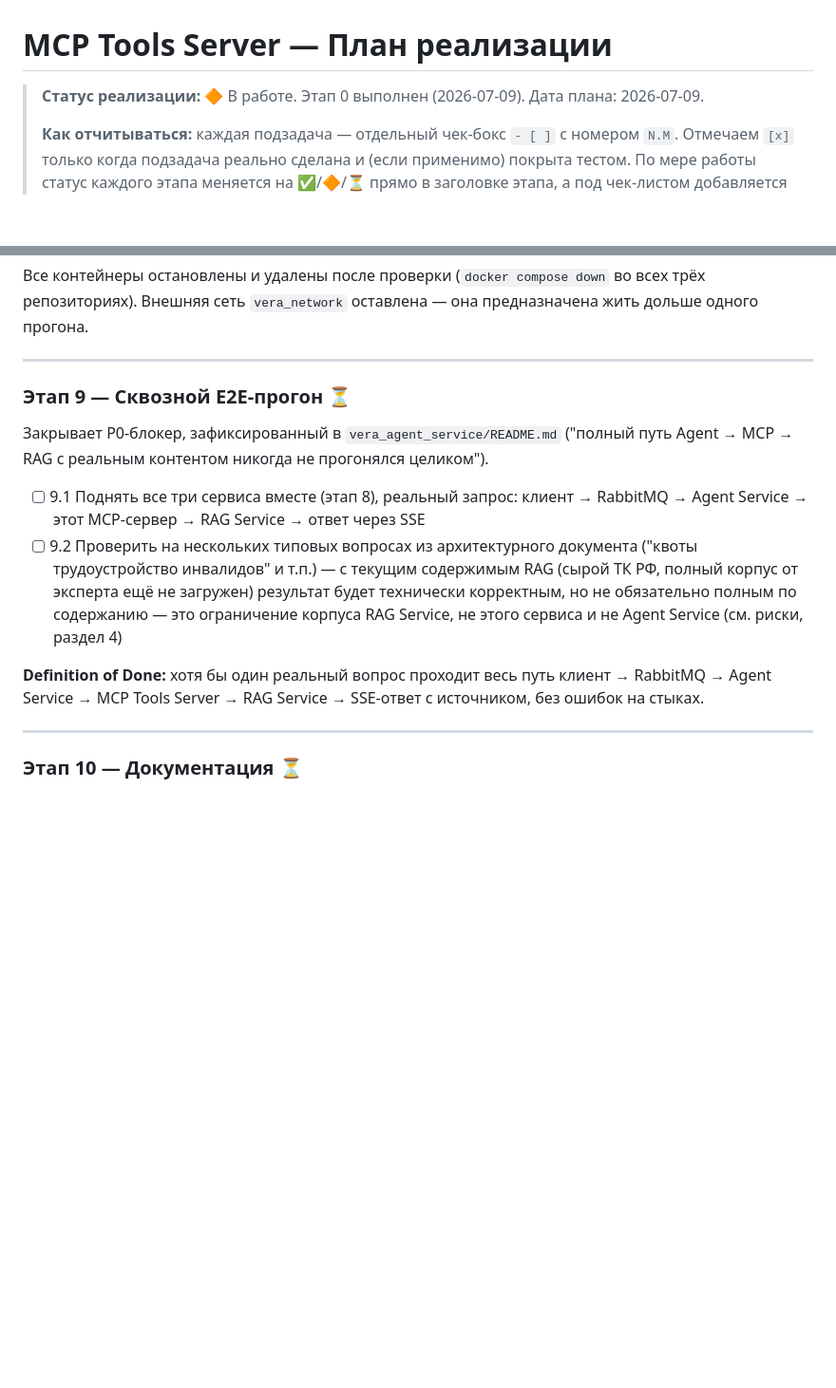
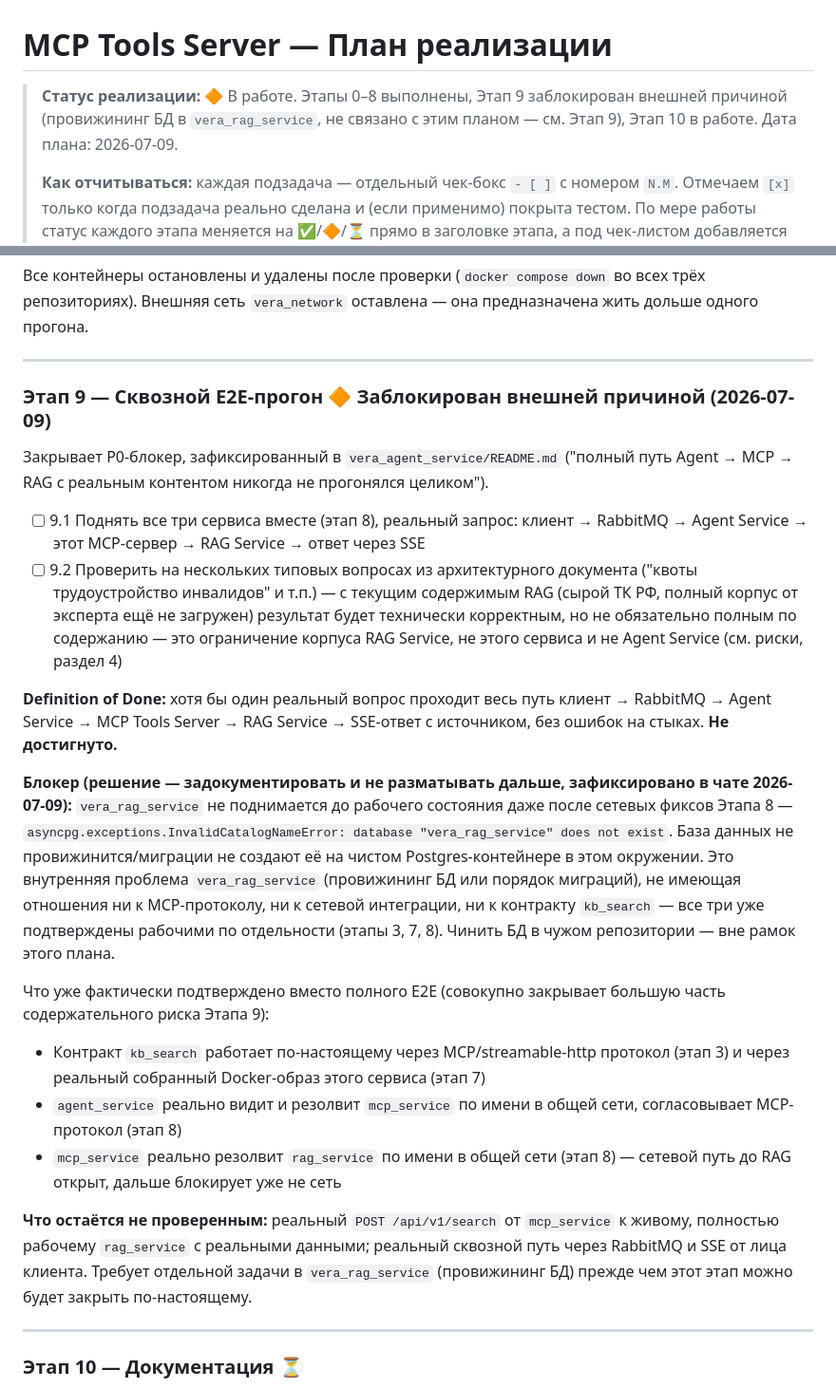
Before and after one commit to BKSLab/vera_mcp_service, a Markdown page: MCP_SERVICE_PLAN.md, 2 parts joined by grey strips. Shown at 95% size. Rendered like a GitHub page; blank space fills up the shorter version.

Commit message:
Этап 9 — задокументирован как заблокированный внешней причиной
vera_rag_service не провижинится до рабочего состояния
(InvalidCatalogNameError: database не существует) даже после сетевых
фиксов Этапа 8 — провижининг БД/миграции в том репозитории, не связано
с MCP-протоколом, сетью или контрактом kb_search (все три подтверждены
рабочими независимо, этапы 3/7/8). Решение из чата: не разматывать чужой
баг дальше, зафиксировать блокер и перейти к Этапу 10.

Обновлены таблица рисков (закрыты сеть/Phoenix, добавлен блокер БД RAG)
и статус-баннер.

```diff
--- a/MCP_SERVICE_PLAN.md
+++ b/MCP_SERVICE_PLAN.md
@@ -1,6 +1,6 @@
 # MCP Tools Server — План реализации
 
-> **Статус реализации:** 🔶 В работе. Этап 0 выполнен (2026-07-09). Дата плана: 2026-07-09.
+> **Статус реализации:** 🔶 В работе. Этапы 0–8 выполнены, Этап 9 заблокирован внешней причиной (провижининг БД в `vera_rag_service`, не связано с этим планом — см. Этап 9), Этап 10 в работе. Дата плана: 2026-07-09.
 >
 > **Как отчитываться:** каждая подзадача — отдельный чек-бокс `- [ ]` с номером `N.M`. Отмечаем `[x]` только когда подзадача реально сделана и (если применимо) покрыта тестом. По мере работы статус каждого этапа меняется на ✅/🔶/⏳ прямо в заголовке этапа, а под чек-листом добавляется абзац "Фактически сделано" с находками — по образцу `vera_agent_service/AGENT_SERVICE_PLAN.md` и `vera_rag_service/RAG_SERVICE_PLAN.md`. Каждый этап закрывается только при выполнении своего "Definition of Done".
 >
@@ -312,14 +312,23 @@ vera_mcp_service/
 
 ---
 
-### Этап 9 — Сквозной E2E-прогон ⏳
+### Этап 9 — Сквозной E2E-прогон 🔶 Заблокирован внешней причиной (2026-07-09)
 
 Закрывает P0-блокер, зафиксированный в `vera_agent_service/README.md` ("полный путь Agent → MCP → RAG с реальным контентом никогда не прогонялся целиком").
 
 - [ ] 9.1 Поднять все три сервиса вместе (этап 8), реальный запрос: клиент → RabbitMQ → Agent Service → этот MCP-сервер → RAG Service → ответ через SSE
 - [ ] 9.2 Проверить на нескольких типовых вопросах из архитектурного документа ("квоты трудоустройство инвалидов" и т.п.) — с текущим содержимым RAG (сырой ТК РФ, полный корпус от эксперта ещё не загружен) результат будет технически корректным, но не обязательно полным по содержанию — это ограничение корпуса RAG Service, не этого сервиса и не Agent Service (см. риски, раздел 4)
 
-**Definition of Done:** хотя бы один реальный вопрос проходит весь путь клиент → RabbitMQ → Agent Service → MCP Tools Server → RAG Service → SSE-ответ с источником, без ошибок на стыках.
+**Definition of Done:** хотя бы один реальный вопрос проходит весь путь клиент → RabbitMQ → Agent Service → MCP Tools Server → RAG Service → SSE-ответ с источником, без ошибок на стыках. **Не достигнуто.**
+
+**Блокер (решение — задокументировать и не разматывать дальше, зафиксировано в чате 2026-07-09):** `vera_rag_service` не поднимается до рабочего состояния даже после сетевых фиксов Этапа 8 — `asyncpg.exceptions.InvalidCatalogNameError: database "vera_rag_service" does not exist`. База данных не провижинится/миграции не создают её на чистом Postgres-контейнере в этом окружении. Это внутренняя проблема `vera_rag_service` (провижининг БД или порядок миграций), не имеющая отношения ни к MCP-протоколу, ни к сетевой интеграции, ни к контракту `kb_search` — все три уже подтверждены рабочими по отдельности (этапы 3, 7, 8). Чинить БД в чужом репозитории — вне рамок этого плана.
+
+Что уже фактически подтверждено вместо полного E2E (совокупно закрывает большую часть содержательного риска Этапа 9):
+- Контракт `kb_search` работает по-настоящему через MCP/streamable-http протокол (этап 3) и через реальный собранный Docker-образ этого сервиса (этап 7)
+- `agent_service` реально видит и резолвит `mcp_service` по имени в общей сети, согласовывает MCP-протокол (этап 8)
+- `mcp_service` реально резолвит `rag_service` по имени в общей сети (этап 8) — сетевой путь до RAG открыт, дальше блокирует уже не сеть
+
+**Что остаётся не проверенным:** реальный `POST /api/v1/search` от `mcp_service` к живому, полностью рабочему `rag_service` с реальными данными; реальный сквозной путь через RabbitMQ и SSE от лица клиента. Требует отдельной задачи в `vera_rag_service` (провижининг БД) прежде чем этот этап можно будет закрыть по-настоящему.
 
 ---
 
```
Also changed, not shown: other parts of MCP_SERVICE_PLAN.md (+3 -2 lines).
